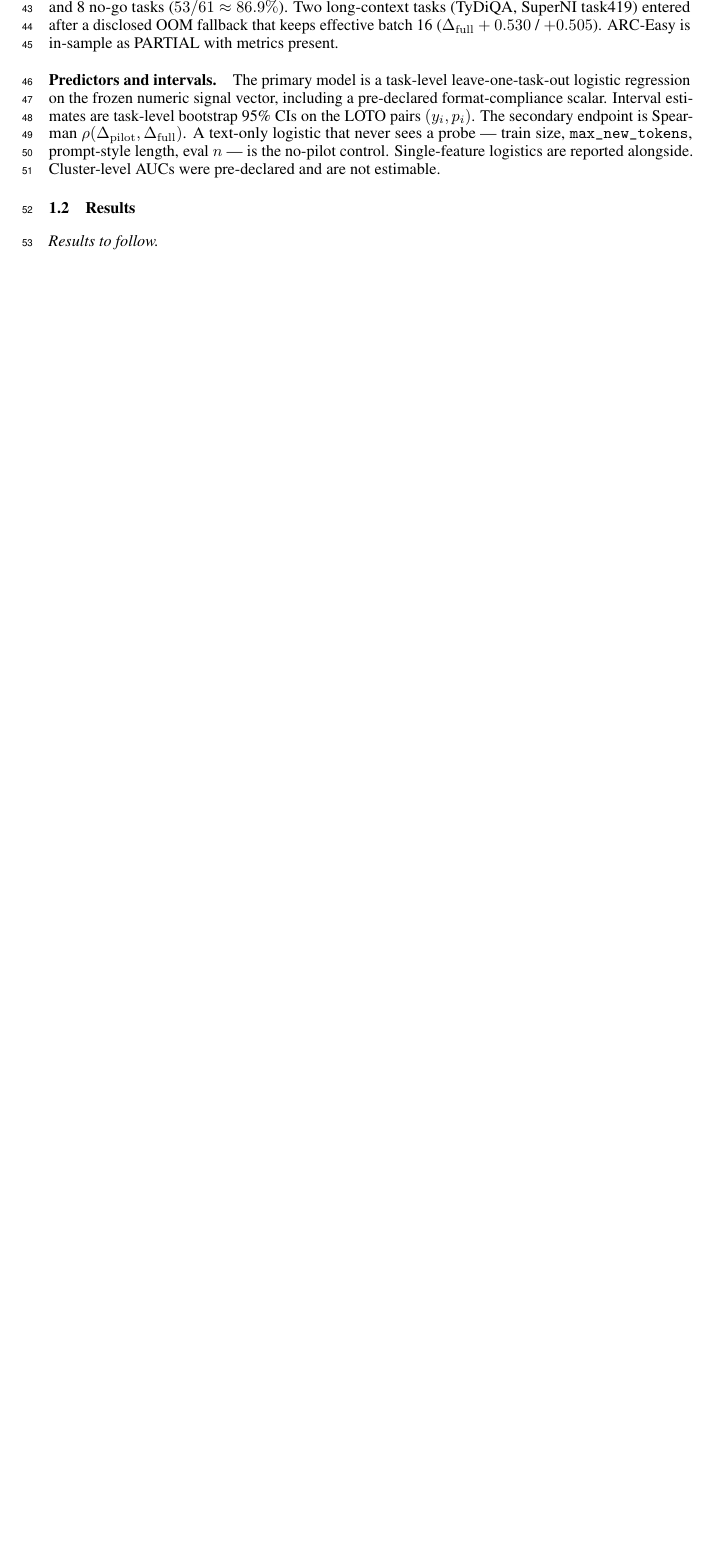
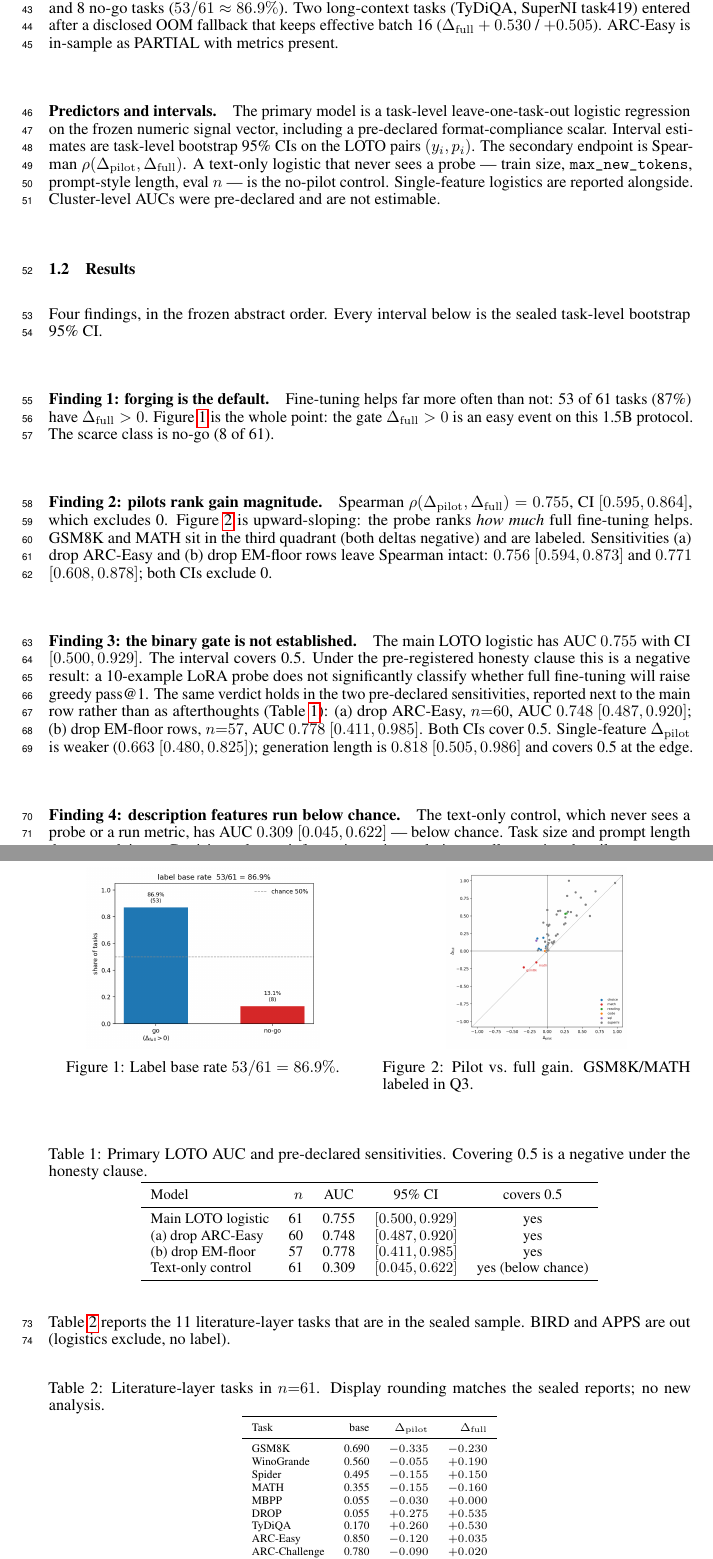
Before and after one commit to xesws/Auto-Forge-Evaluator, a LaTeX paper (paper/main.tex, which reads paper/part1.tex): part of page 2 of 5 before the commit and two parts of pages 2 and 3 of 6 after it, the two joined at a grey line, cut so that both start at the same text, the shorter picture padded with empty space. Compiled offline with pdfLaTeX.

Commit message:
[paper-3] write Part 1 Results (four findings) and citable figures

```diff
--- a/paper/part1.tex
+++ b/paper/part1.tex
@@ -72,8 +72,137 @@ estimable.
 
 \subsection{Results}
 \label{sec:results}
-\textit{Results to follow.}
-\label{tab:lit}\label{tab:auc}\label{fig:baserate}\label{fig:scatter}
+Four findings, in the frozen abstract order. Every interval below
+is the sealed task-level bootstrap 95\% CI.
+
+\paragraph{Finding 1: forging is the default.}
+Fine-tuning helps far more often than not: 53 of 61 tasks (87\%)
+have $\Delta_{\mathrm{full}}>0$.
+% AR.md L18 (87\% / 86.9\%); L24 (53 go / 8 no-go / n=61)
+Figure~\ref{fig:baserate} is the whole point: the gate
+$\Delta_{\mathrm{full}}>0$ is an easy event on this 1.5B
+protocol. The scarce class is no-go (8 of 61).
+% AR.md L18, L24
+
+\paragraph{Finding 2: pilots rank gain magnitude.}
+Spearman $\rho(\Delta_{\mathrm{pilot}},\Delta_{\mathrm{full}})=0.755$,
+CI $[0.595,0.864]$, which excludes 0.
+% AR.md L16, L48
+Figure~\ref{fig:scatter} is upward-sloping: the probe ranks
+\emph{how much} full fine-tuning helps. GSM8K and MATH sit in the
+third quadrant (both deltas negative) and are labeled.
+Sensitivities (a) drop ARC-Easy and (b) drop EM-floor rows leave
+Spearman intact: $0.756$ $[0.594,0.873]$ and $0.771$
+$[0.608,0.878]$; both CIs exclude 0.
+% AR.md L49--50
+
+\paragraph{Finding 3: the binary gate is not established.}
+The main LOTO logistic has AUC $0.755$ with CI $[0.500,0.929]$.
+% AR.md L15, L36
+The interval covers 0.5. Under the pre-registered honesty clause
+this is a negative result: a 10-example LoRA probe does not
+significantly classify whether full fine-tuning will raise greedy
+pass@1. The same verdict holds in the two pre-declared
+sensitivities, reported next to the main row rather than as
+afterthoughts (Table~\ref{tab:auc}):
+(a)~drop ARC-Easy, $n{=}60$, AUC $0.748$ $[0.487,0.920]$;
+(b)~drop EM-floor rows, $n{=}57$, AUC $0.778$ $[0.411,0.985]$.
+% AR.md L20, L37--38
+Both CIs cover 0.5. Single-feature $\Delta_{\mathrm{pilot}}$ is
+weaker ($0.663$ $[0.480,0.825]$); generation length is $0.818$
+$[0.505,0.986]$ and covers 0.5 at the edge.
+% AR.md L39, L43
+
+\paragraph{Finding 4: description features run below chance.}
+The text-only control, which never sees a probe or a run metric,
+has AUC $0.309$ $[0.045,0.622]$ --- below chance.
+% AR.md L17, L44
+Task size and prompt length do not explain go. Decision-relevant
+information exists only in actually running the pilot.
+
+\begin{figure}[H]
+  \centering
+  \begin{minipage}[t]{0.48\linewidth}
+    \centering
+    \includegraphics[width=\linewidth,height=1.55in,keepaspectratio]{base_rate.png}
+    \caption{Label base rate $53/61=86.9\%$.
+      % AR.md L18, L24
+      }
+    \label{fig:baserate}
+  \end{minipage}\hfill
+  \begin{minipage}[t]{0.48\linewidth}
+    \centering
+    \includegraphics[width=\linewidth,height=1.55in,keepaspectratio]{calibration_scatter.png}
+    \caption{Pilot vs.\ full gain. GSM8K/MATH labeled in Q3.
+      % AR.md L16, L48 Spearman; L58 gsm8k Δ_full −0.230
+      }
+    \label{fig:scatter}
+  \end{minipage}
+\end{figure}
+
+\begin{table}[H]
+  \caption{Primary LOTO AUC and pre-declared sensitivities.
+    Covering 0.5 is a negative under the honesty clause.}
+  \label{tab:auc}
+  \centering
+  \small
+  \begin{tabular}{l r c c c}
+    \toprule
+    Model & $n$ & AUC & 95\% CI & covers 0.5 \\
+    \midrule
+    Main LOTO logistic
+      & 61 & 0.755 & $[0.500,0.929]$ & yes \\
+      % AR.md L36
+    (a) drop ARC-Easy
+      & 60 & 0.748 & $[0.487,0.920]$ & yes \\
+      % AR.md L37
+    (b) drop EM-floor
+      & 57 & 0.778 & $[0.411,0.985]$ & yes \\
+      % AR.md L38
+    Text-only control
+      & 61 & 0.309 & $[0.045,0.622]$ & yes (below chance) \\
+      % AR.md L44
+    \bottomrule
+  \end{tabular}
+\end{table}
+
+Table~\ref{tab:lit} reports the 11 literature-layer tasks that
+are in the sealed sample. BIRD and APPS are out
+(logistics exclude, no label).
+% AR.md L27--30
+
+\begin{table}[H]
+  \caption{Literature-layer tasks in $n{=}61$. Display rounding
+    matches the sealed reports; no new analysis.}
+    % Row sources: GATE_REPORT L11--13 (gsm8k/wino/spider);
+    % REPORT\_20260824T0024Z L56--63 (math..piqa);
+    % REPORT\_20260825T0851Z L16--18 (tydiqa);
+    % gsm8k $\Delta_{\mathrm{full}}$ also AR.md L58;
+    % tydiqa $\Delta_{\mathrm{full}}$ also AR.md L61;
+    % JSON companion: ANALYSIS\_RESULTS.json main\_bundle.delta\_*.
+  \label{tab:lit}
+  \centering
+  \scriptsize
+  \begin{tabular}{l r r r}
+    \toprule
+    Task & base & $\Delta_{\mathrm{pilot}}$ & $\Delta_{\mathrm{full}}$ \\
+    \midrule
+    GSM8K         & 0.690 & $-0.335$ & $-0.230$ \\ % GATE L11; AR.md L58
+    WinoGrande    & 0.560 & $-0.055$ & $+0.190$ \\ % GATE L12
+    Spider        & 0.495 & $-0.155$ & $+0.150$ \\ % GATE L13
+    MATH          & 0.355 & $-0.155$ & $-0.160$ \\ % REPORT_0024Z L56
+    MBPP          & 0.055 & $-0.030$ & $+0.000$ \\ % L57
+    DROP          & 0.055 & $+0.275$ & $+0.535$ \\ % L58
+    TyDiQA        & 0.170 & $+0.260$ & $+0.530$ \\ % REPORT_0851Z L16--18; AR.md L61
+    ARC-Easy      & 0.850 & $-0.120$ & $+0.035$ \\ % REPORT_0024Z L60; AR.md L26 PARTIAL
+    ARC-Challenge & 0.780 & $-0.090$ & $+0.020$ \\ % L61
+    HellaSwag     & 0.650 & $-0.140$ & $+0.180$ \\ % L62
+    PIQA          & 0.765 & $-0.015$ & $+0.065$ \\ % L63
+    \bottomrule
+  \end{tabular}
+\end{table}
+
+\FloatBarrier
 
 \subsection{Discussion}
 \label{sec:discussion}
```
Also changed, not shown: paper/figures/base_rate.png (added), paper/figures/calibration_scatter.png (added).
